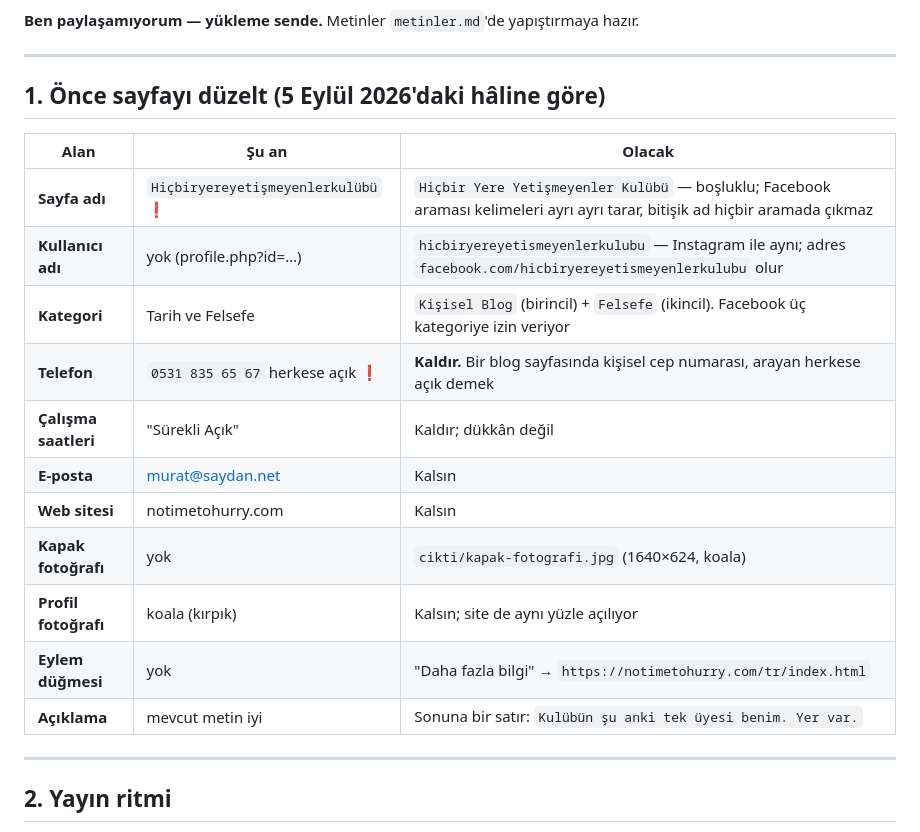
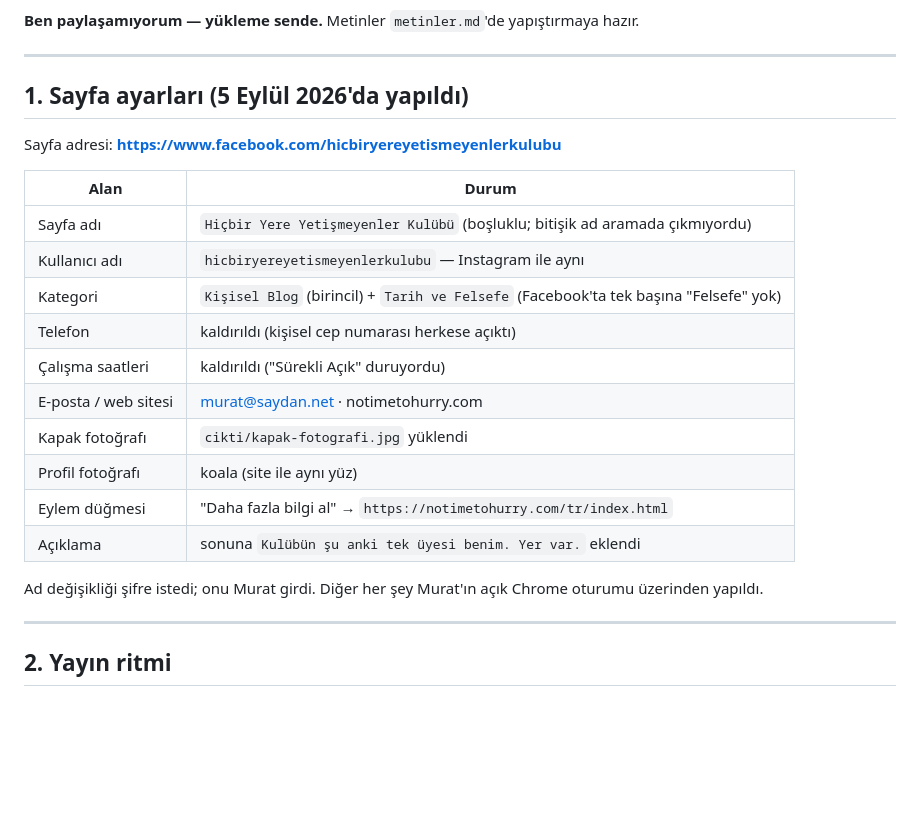
Before and after one commit to muratsaydan/notimetohurry, a Markdown page: facebook/README.md, the part around the change. GitHub-like rendering; blank space fills up the shorter version.

Commit message:
Facebook README: sayfa ayarları yapıldı olarak güncellendi
Co-Authored-By: Claude Fable 5.1 <noreply@anthropic.com>

```diff
--- a/facebook/README.md
+++ b/facebook/README.md
@@ -10,21 +10,24 @@ Instagram'dan farkı tam olarak bu ikisi: bağlantı tıklanır, uzun yazı okun
 
 ---
 
-## 1. Önce sayfayı düzelt (5 Eylül 2026'daki hâline göre)
+## 1. Sayfa ayarları (5 Eylül 2026'da yapıldı)
 
-| Alan | Şu an | Olacak |
-| --- | --- | --- |
-| **Sayfa adı** | `Hiçbiryereyetişmeyenlerkulübü` ❗ | `Hiçbir Yere Yetişmeyenler Kulübü` — boşluklu; Facebook araması kelimeleri ayrı ayrı tarar, bitişik ad hiçbir aramada çıkmaz |
-| **Kullanıcı adı** | yok (profile.php?id=…) | `hicbiryereyetismeyenlerkulubu` — Instagram ile aynı; adres `facebook.com/hicbiryereyetismeyenlerkulubu` olur |
-| **Kategori** | Tarih ve Felsefe | `Kişisel Blog` (birincil) + `Felsefe` (ikincil). Facebook üç kategoriye izin veriyor |
-| **Telefon** | `0531 835 65 67` herkese açık ❗ | **Kaldır.** Bir blog sayfasında kişisel cep numarası, arayan herkese açık demek |
-| **Çalışma saatleri** | "Sürekli Açık" | Kaldır; dükkân değil |
-| **E-posta** | murat@saydan.net | Kalsın |
-| **Web sitesi** | notimetohurry.com | Kalsın |
-| **Kapak fotoğrafı** | yok | `cikti/kapak-fotografi.jpg` (1640×624, koala) |
-| **Profil fotoğrafı** | koala (kırpık) | Kalsın; site de aynı yüzle açılıyor |
-| **Eylem düğmesi** | yok | "Daha fazla bilgi" → `https://notimetohurry.com/tr/index.html` |
-| **Açıklama** | mevcut metin iyi | Sonuna bir satır: `Kulübün şu anki tek üyesi benim. Yer var.` |
+Sayfa adresi: **https://www.facebook.com/hicbiryereyetismeyenlerkulubu**
+
+| Alan | Durum |
+| --- | --- |
+| Sayfa adı | `Hiçbir Yere Yetişmeyenler Kulübü` (boşluklu; bitişik ad aramada çıkmıyordu) |
+| Kullanıcı adı | `hicbiryereyetismeyenlerkulubu` — Instagram ile aynı |
+| Kategori | `Kişisel Blog` (birincil) + `Tarih ve Felsefe` (Facebook'ta tek başına "Felsefe" yok) |
+| Telefon | kaldırıldı (kişisel cep numarası herkese açıktı) |
+| Çalışma saatleri | kaldırıldı ("Sürekli Açık" duruyordu) |
+| E-posta / web sitesi | murat@saydan.net · notimetohurry.com |
+| Kapak fotoğrafı | `cikti/kapak-fotografi.jpg` yüklendi |
+| Profil fotoğrafı | koala (site ile aynı yüz) |
+| Eylem düğmesi | "Daha fazla bilgi al" → `https://notimetohurry.com/tr/index.html` |
+| Açıklama | sonuna `Kulübün şu anki tek üyesi benim. Yer var.` eklendi |
+
+Ad değişikliği şifre istedi; onu Murat girdi. Diğer her şey Murat'ın açık Chrome oturumu üzerinden yapıldı.
 
 ---
 
```
